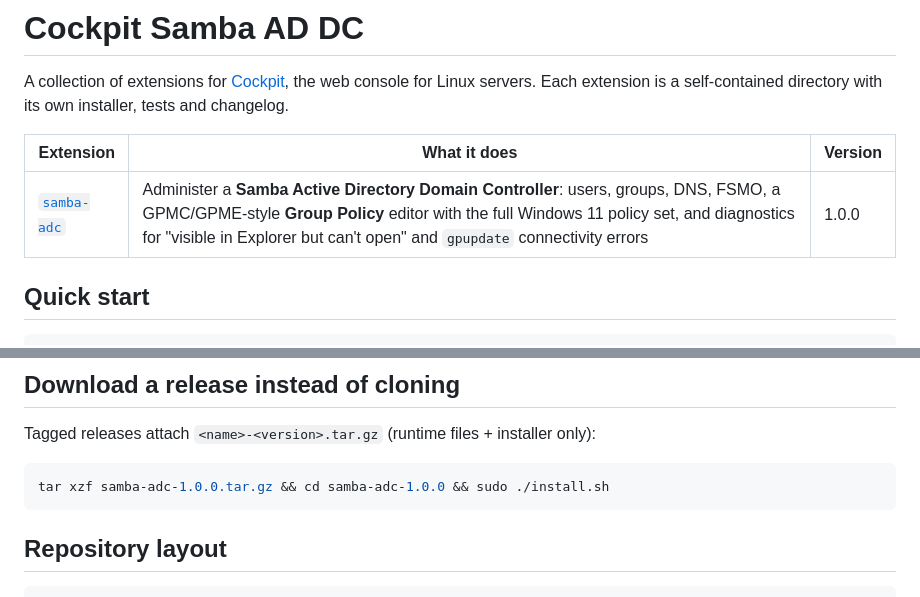
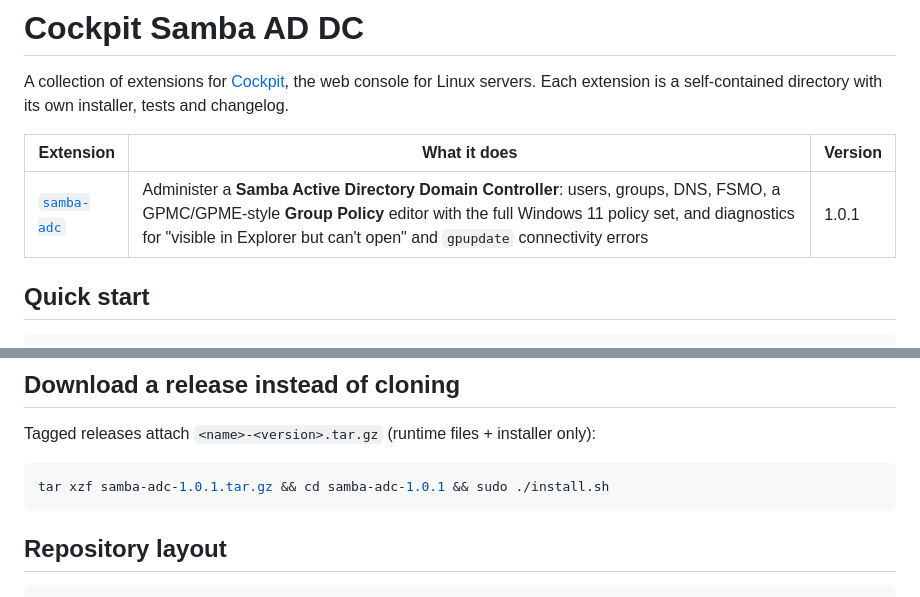
Before and after one commit to XHiddenProjects/cockpit-samba-ad-dc, a Markdown page: README.md, 2 parts joined by grey strips. GitHub-like rendering.

````diff
--- a/README.md
+++ b/README.md
@@ -5,7 +5,7 @@ Each extension is a self-contained directory with its own installer, tests and c
 
 | Extension | What it does | Version |
 |---|---|---|
-| [`samba-adc`](samba-adc/) | Administer a **Samba Active Directory Domain Controller**: users, groups, DNS, FSMO, a GPMC/GPME-style **Group Policy** editor with the full Windows 11 policy set, and diagnostics for "visible in Explorer but can't open" and `gpupdate` connectivity errors | 1.0.0 |
+| [`samba-adc`](samba-adc/) | Administer a **Samba Active Directory Domain Controller**: users, groups, DNS, FSMO, a GPMC/GPME-style **Group Policy** editor with the full Windows 11 policy set, and diagnostics for "visible in Explorer but can't open" and `gpupdate` connectivity errors | 1.0.1 |
 
 ## Quick start
 
@@ -41,7 +41,7 @@ Each extension's README lists anything extra.
 Tagged releases attach `<name>-<version>.tar.gz` (runtime files + installer only):
 
 ```bash
-tar xzf samba-adc-1.0.0.tar.gz && cd samba-adc-1.0.0 && sudo ./install.sh
+tar xzf samba-adc-1.0.1.tar.gz && cd samba-adc-1.0.1 && sudo ./install.sh
 ```
 
 ## Repository layout
````
